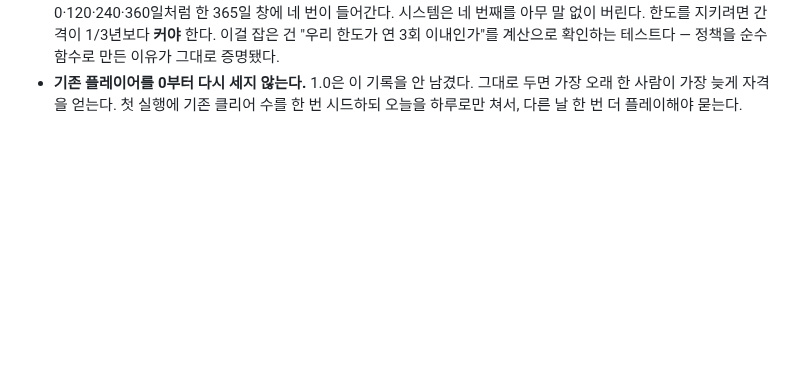
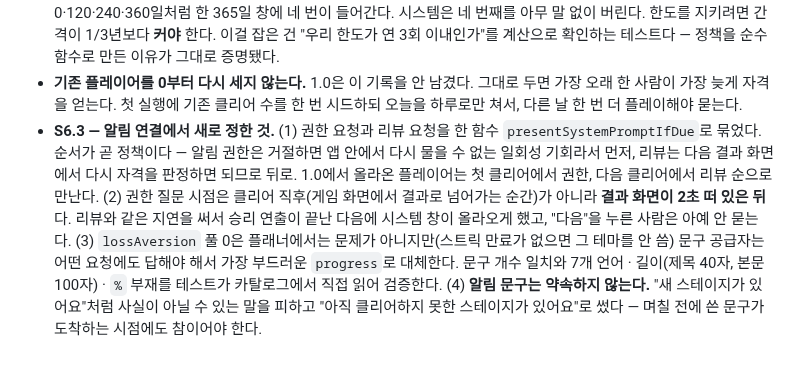
Before and after one commit to jacobnko/ios-game-portfolio, a Markdown page: context-notes.md, the part around the change. Rendered like a GitHub page; blank space fills up the shorter version.

```diff
--- a/context-notes.md
+++ b/context-notes.md
@@ -890,3 +890,4 @@ S2.1(공통 화면 골격)·S2.2(새 게임 설정 문서)·S2.3(코드네임
 - **S6.2 — 리뷰 정책의 숫자들과 그 근거.** Apple 문서: 기기당 365일에 최대 3회 표시, 표시를 보장하지 않음, **개발 빌드에서는 항상 표시**, **TestFlight에서는 효과 없음**, 버튼 탭의 결과로 호출하지 말 것. Apple 샘플은 "같은 번들 버전에 두 번 묻지 않기 + 완료 N회 + 완료 화면에서 몇 초 머문 뒤"를 쓴다. 우리 값: 클리어 10판(한 판 10~30초라 4판이면 2분이다), 서로 다른 날 2일(한 번에 몰아서 한 사람은 아직 돌아오지 않았다), 버전당 1회, 요청 간격 125일, 광고 후 60초, 체류 2초.
 - **간격 120일은 틀린 값이었다.** "1년에 3번"을 365÷3으로 계산하면 121.7일인데, 간격이 그와 **같거나 작으면** 0·120·240·360일처럼 한 365일 창에 네 번이 들어간다. 시스템은 네 번째를 아무 말 없이 버린다. 한도를 지키려면 간격이 1/3년보다 **커야** 한다. 이걸 잡은 건 "우리 한도가 연 3회 이내인가"를 계산으로 확인하는 테스트다 — 정책을 순수 함수로 만든 이유가 그대로 증명됐다.
 - **기존 플레이어를 0부터 다시 세지 않는다.** 1.0은 이 기록을 안 남겼다. 그대로 두면 가장 오래 한 사람이 가장 늦게 자격을 얻는다. 첫 실행에 기존 클리어 수를 한 번 시드하되 오늘을 하루로만 쳐서, 다른 날 한 번 더 플레이해야 묻는다.
+- **S6.3 — 알림 연결에서 새로 정한 것.** (1) 권한 요청과 리뷰 요청을 한 함수 `presentSystemPromptIfDue`로 묶었다. 순서가 곧 정책이다 — 알림 권한은 거절하면 앱 안에서 다시 물을 수 없는 일회성 기회라서 먼저, 리뷰는 다음 결과 화면에서 다시 자격을 판정하면 되므로 뒤로. 1.0에서 올라온 플레이어는 첫 클리어에서 권한, 다음 클리어에서 리뷰 순으로 만난다. (2) 권한 질문 시점은 클리어 직후(게임 화면에서 결과로 넘어가는 순간)가 아니라 **결과 화면이 2초 떠 있은 뒤**다. 리뷰와 같은 지연을 써서 승리 연출이 끝난 다음에 시스템 창이 올라오게 했고, "다음"을 누른 사람은 아예 안 묻는다. (3) `lossAversion` 풀 0은 플래너에서는 문제가 아니지만(스트릭 만료가 없으면 그 테마를 안 씀) 문구 공급자는 어떤 요청에도 답해야 해서 가장 부드러운 `progress`로 대체한다. 문구 개수 일치와 7개 언어 · 길이(제목 40자, 본문 100자) · `%` 부재를 테스트가 카탈로그에서 직접 읽어 검증한다. (4) **알림 문구는 약속하지 않는다.** "새 스테이지가 있어요"처럼 사실이 아닐 수 있는 말을 피하고 "아직 클리어하지 못한 스테이지가 있어요"로 썼다 — 며칠 전에 쓴 문구가 도착하는 시점에도 참이어야 한다.
```
Also changed, not shown: checklist.md (+12 -11 lines).
